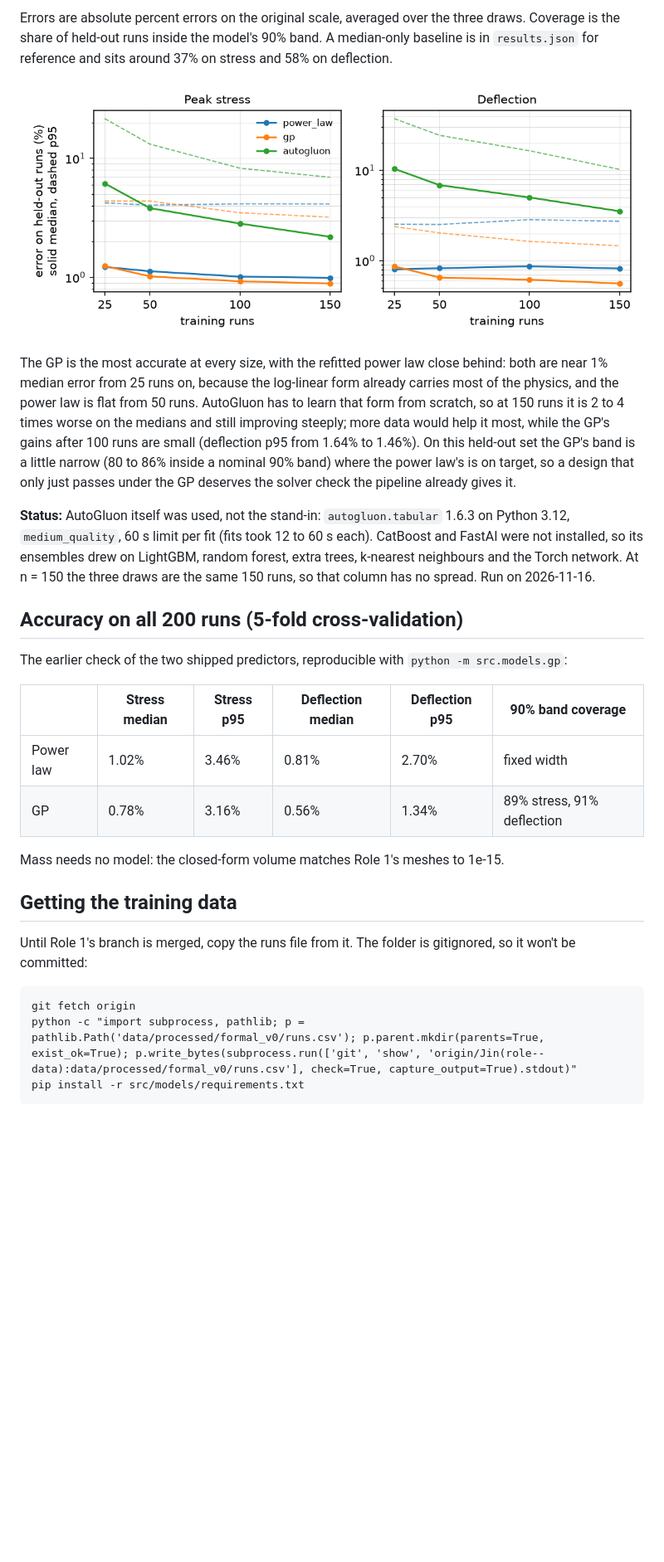
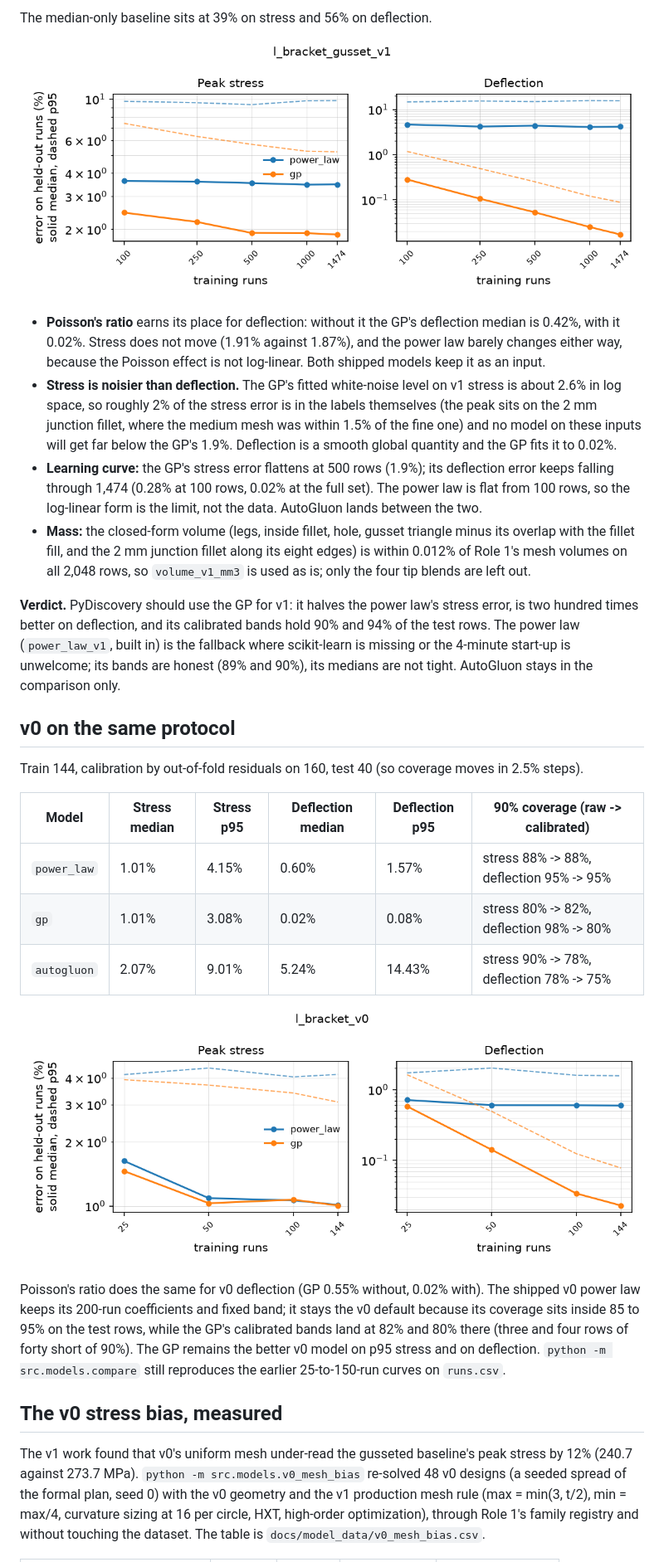
Before and after one commit to jackstev-edu/SimpleSim, a Markdown page: docs/models.md, the part around one of its changes. Shown at 83% size. GitHub-like rendering; pictures changed too: docs/figures/learning_curve_v0.png (added), docs/figures/learning_curve_v1.png (added); blank space fills up the shorter version.

````diff
--- a/docs/models.md
+++ b/docs/models.md
@@ -20,30 +31,30 @@ All models learn from Role 1's CalculiX runs (`runs.csv`, the contract's Data to
 
-Errors are absolute percent errors on the original scale, averaged over the three draws. Coverage is the share of held-out runs inside the model's 90% band. A median-only baseline is in `results.json` for reference and sits around 37% on stress and 58% on deflection.
+The median-only baseline sits at 39% on stress and 56% on deflection.
 
-![Learning curves](figures/learning_curve.png)
+![v1 learning curves](figures/learning_curve_v1.png)
 
-The GP is the most accurate at every size, with the refitted power law close behind: both are near 1% median error from 25 runs on, because the log-linear form already carries most of the physics, and the power law is flat from 50 runs. AutoGluon has to learn that form from scratch, so at 150 runs it is 2 to 4 times worse on the medians and still improving steeply; more data would help it most, while the GP's gains after 100 runs are small (deflection p95 from 1.64% to 1.46%). On this held-out set the GP's band is a little narrow (80 to 86% inside a nominal 90% band) where the power law's is on target, so a design that only just passes under the GP deserves the solver check the pipeline already gives it.
+- **Poisson's ratio** earns its place for deflection: without it the GP's deflection median is 0.42%, with it 0.02%. Stress does not move (1.91% against 1.87%), and the power law barely changes either way, because the Poisson effect is not log-linear. Both shipped models keep it as an input.
+- **Stress is noisier than deflection.** The GP's fitted white-noise level on v1 stress is about 2.6% in log space, so roughly 2% of the stress error is in the labels themselves (the peak sits on the 2 mm junction fillet, where the medium mesh was within 1.5% of the fine one) and no model on these inputs will get far below the GP's 1.9%. Deflection is a smooth global quantity and the GP fits it to 0.02%.
+- **Learning curve:** the GP's stress error flattens at 500 rows (1.9%); its deflection error keeps falling through 1,474 (0.28% at 100 rows, 0.02% at the full set). The power law is flat from 100 rows, so the log-linear form is the limit, not the data. AutoGluon lands between the two.
+- **Mass:** the closed-form volume (legs, inside fillet, hole, gusset triangle minus its overlap with the fillet fill, and the 2 mm junction fillet along its eight edges) is within 0.012% of Role 1's mesh volumes on all 2,048 rows, so `volume_v1_mm3` is used as is; only the four tip blends are left out.
 
-**Status:** AutoGluon itself was used, not the stand-in: `autogluon.tabular` 1.6.3 on Python 3.12, `medium_quality`, 60 s limit per fit (fits took 12 to 60 s each). CatBoost and FastAI were not installed, so its ensembles drew on LightGBM, random forest, extra trees, k-nearest neighbours and the Torch network. At n = 150 the three draws are the same 150 runs, so that column has no spread. Run on 2026-11-16.
+**Verdict.** PyDiscovery should use the GP for v1: it halves the power law's stress error, is two hundred times better on deflection, and its calibrated bands hold 90% and 94% of the test rows. The power law (`power_law_v1`, built in) is the fallback where scikit-learn is missing or the 4-minute start-up is unwelcome; its bands are honest (89% and 90%), its medians are not tight. AutoGluon stays in the comparison only.
 
-## Accuracy on all 200 runs (5-fold cross-validation)
+## v0 on the same protocol
 
-The earlier check of the two shipped predictors, reproducible with `python -m src.models.gp`:
+Train 144, calibration by out-of-fold residuals on 160, test 40 (so coverage moves in 2.5% steps).
 
-| | Stress median | Stress p95 | Deflection median | Deflection p95 | 90% band coverage |
+| Model | Stress median | Stress p95 | Deflection median | Deflection p95 | 90% coverage (raw -> calibrated) |
 | --- | --- | --- | --- | --- | --- |
-| Power law | 1.02% | 3.46% | 0.81% | 2.70% | fixed width |
-| GP | 0.78% | 3.16% | 0.56% | 1.34% | 89% stress, 91% deflection |
+| `power_law` | 1.01% | 4.15% | 0.60% | 1.57% | stress 88% -> 88%, deflection 95% -> 95% |
+| `gp` | 1.01% | 3.08% | 0.02% | 0.08% | stress 80% -> 82%, deflection 98% -> 80% |
+| `autogluon` | 2.07% | 9.01% | 5.24% | 14.43% | stress 90% -> 78%, deflection 78% -> 75% |
 
-Mass needs no model: the closed-form volume matches Role 1's meshes to 1e-15.
+![v0 learning curves](figures/learning_curve_v0.png)
 
-## Getting the training data
+Poisson's ratio does the same for v0 deflection (GP 0.55% without, 0.02% with). The shipped v0 power law keeps its 200-run coefficients and fixed band; it stays the v0 default because its coverage sits inside 85 to 95% on the test rows, while the GP's calibrated bands land at 82% and 80% there (three and four rows of forty short of 90%). The GP remains the better v0 model on p95 stress and on deflection. `python -m src.models.compare` still reproduces the earlier 25-to-150-run curves on `runs.csv`.
 
-Until Role 1's branch is merged, copy the runs file from it. The folder is gitignored, so it won't be committed:
+## The v0 stress bias, measured
 
-```
-git fetch origin
-python -c "import subprocess, pathlib; p = pathlib.Path('data/processed/formal_v0/runs.csv'); p.parent.mkdir(parents=True, exist_ok=True); p.write_bytes(subprocess.run(['git', 'show', 'origin/Jin(role--data):data/processed/formal_v0/runs.csv'], check=True, capture_output=True).stdout)"
-pip install -r src/models/requirements.txt
-```
+The v1 work found that v0's uniform mesh under-read the gusseted baseline's peak stress by 12% (240.7 against 273.7 MPa). `python -m src.models.v0_mesh_bias` re-solved 48 v0 designs (a seeded spread of the formal plan, seed 0) with the v0 geometry and the v1 production mesh rule (max = min(3, t/2), min = max/4, curvature sizing at 16 per circle, HXT, high-order optimization), through Role 1's family registry and without touching the dataset. The table is `docs/model_data/v0_mesh_bias.csv`.
 
````
Also changed, not shown: other parts of docs/models.md (+34 -17 lines), docs/genai-log.md (+1 -0 lines), 11 other files.
